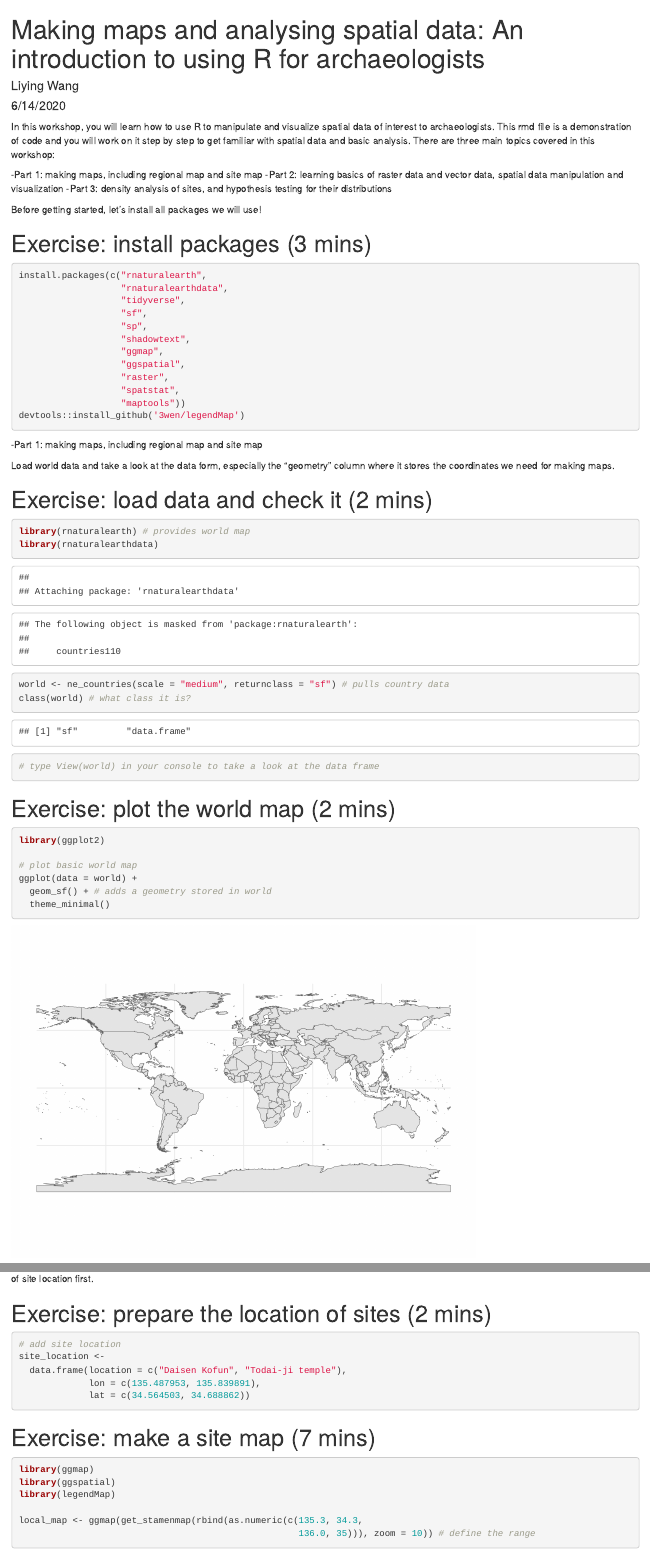
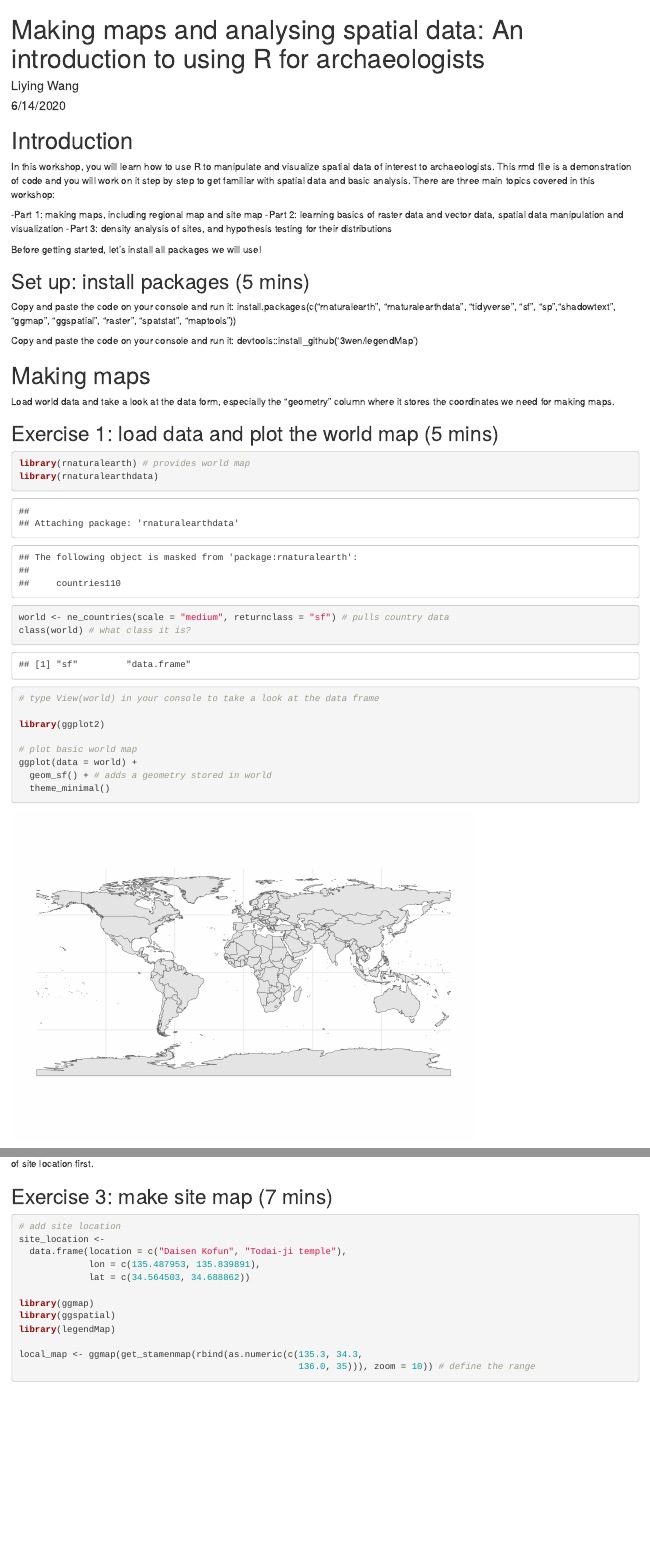
Before and after one commit to LiYingWang/Japan_GIS_workshop_202006_LW, an R Markdown document (GIS-workshop-for-participants-2020-0613.Rmd): the page in a window 1100 px wide, from its top, and a second part further down, joined at a grey line. Rendered offline with R 4.5, knitr and Pandoc, with nearby package versions; some code elsewhere in the file could not run offline.

Commit message:
combine some code chuck and fix problems

````diff
--- a/GIS-workshop-for-participants-2020-0613.Rmd
+++ b/GIS-workshop-for-participants-2020-0613.Rmd
@@ -9,6 +9,8 @@ output: html_document
 knitr::opts_chunk$set(echo = TRUE)
 ```
 
+# Introduction
+
 In this workshop, you will learn how to use R to manipulate and visualize spatial data of interest to archaeologists. This rmd file is a demonstration of code and you will work on it step by step to get familiar with spatial data and basic analysis. There are three main topics covered in this workshop:
 
 -Part 1: making maps, including regional map and site map
@@ -17,28 +19,19 @@ In this workshop, you will learn how to use R to manipulate and visualize spatia
 
 Before getting started, let's install all packages we will use!
 
-# Exercise: install packages (3 mins)
+## Set up: install packages (5 mins)
 
-```{r install-packages}
-install.packages(c("rnaturalearth",
-                   "rnaturalearthdata",
-                   "tidyverse",
-                   "sf",
-                   "sp",
-                   "shadowtext",
-                   "ggmap",
-                   "ggspatial",
-                   "raster",
-                   "spatstat",
-                   "maptools"))
+Copy and paste the code on your console and run it:
+install.packages(c("rnaturalearth", "rnaturalearthdata", "tidyverse", "sf", "sp","shadowtext", "ggmap", "ggspatial", "raster", "spatstat", "maptools"))
+
+Copy and paste the code on your console and run it:
 devtools::install_github('3wen/legendMap')
-```
 
--Part 1: making maps, including regional map and site map
+# Making maps
 
 Load world data and take a look at the data form, especially the "geometry" column where it stores the coordinates we need for making maps.
 
-# Exercise: load data and check it (2 mins)
+## Exercise 1: load data and plot the world map (5 mins)
 
 ```{r load-world-map-data}
 library(rnaturalearth) # provides world map
@@ -47,11 +40,7 @@ library(rnaturalearthdata)
 world <- ne_countries(scale = "medium", returnclass = "sf") # pulls country data
 class(world) # what class it is?
 # type View(world) in your console to take a look at the data frame
-```
 
-# Exercise: plot the world map (2 mins)
-
-```{r plot-world-map}
 library(ggplot2)
 
 # plot basic world map
@@ -83,6 +69,6 @@ world_points <-
-```{r regional-map-with-labels}
 library(shadowtext)
 
+# plot map
 JP_NE_Asia <-
   ggplot(data = world) +
   geom_sf() +
@@ -106,7 +92,7 @@ JP_NE_Asia
 
 We also want to make a map with archaeological sites we are interested in. Since we would add points for sites, we have to specify the coordinates of site location first.
 
-# Exercise: prepare the location of sites (2 mins)
+## Exercise 3: make site map (7 mins)
 
 ```{r site-location}
 # add site location
@@ -114,11 +100,7 @@ site_location <-
   data.frame(location = c("Daisen Kofun", "Todai-ji temple"),
              lon = c(135.487953, 135.839891),
              lat = c(34.564503, 34.688862))
-```
 
-# Exercise: make a site map (7 mins)
-
-```{r site-location-map}
 library(ggmap)
 library(ggspatial)
 library(legendMap)
````
Also changed, not shown: GIS-workshop-for-participants-2020-0613.html (added), GIS-workshop-for-participants-2020-0613.Rmd (43 more changed lines), 1 other file.
